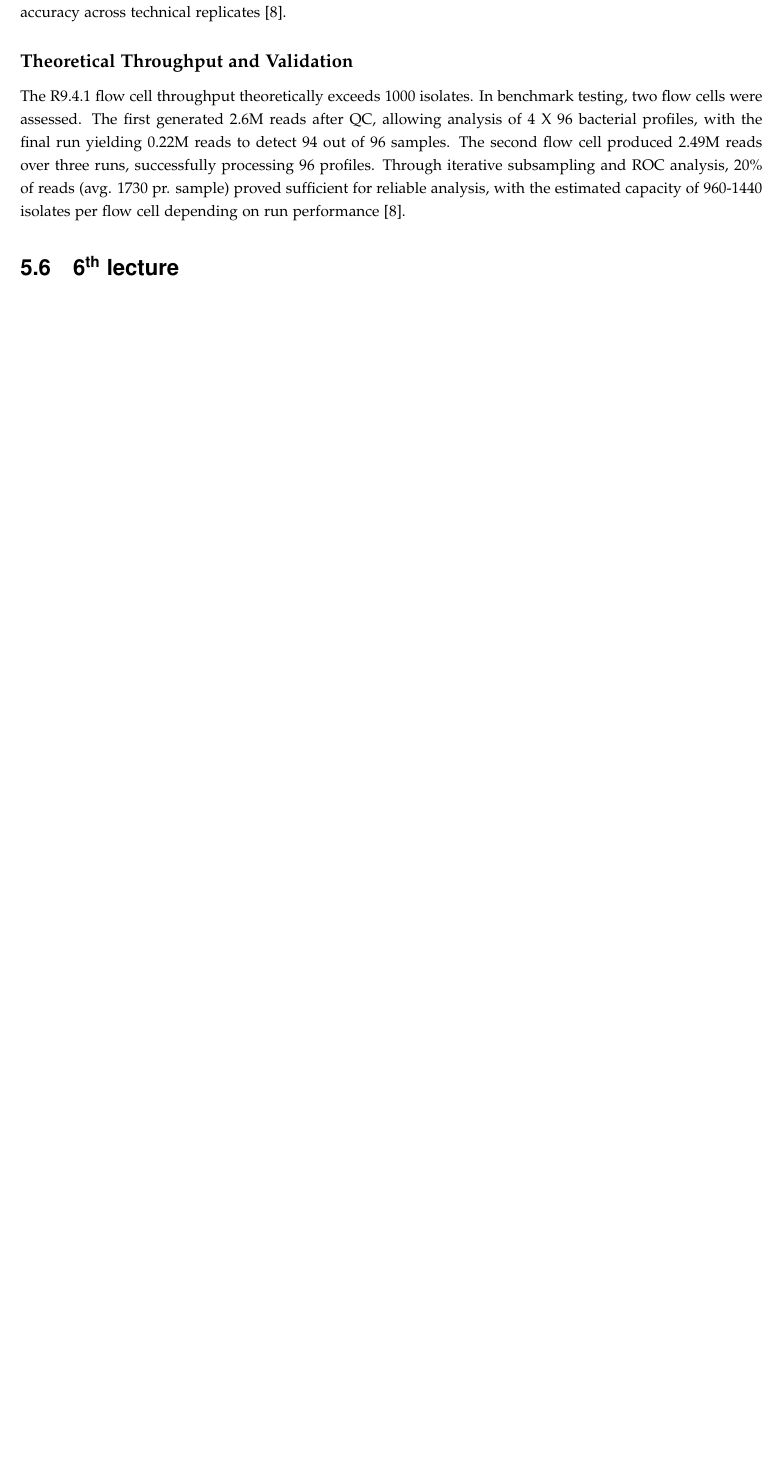
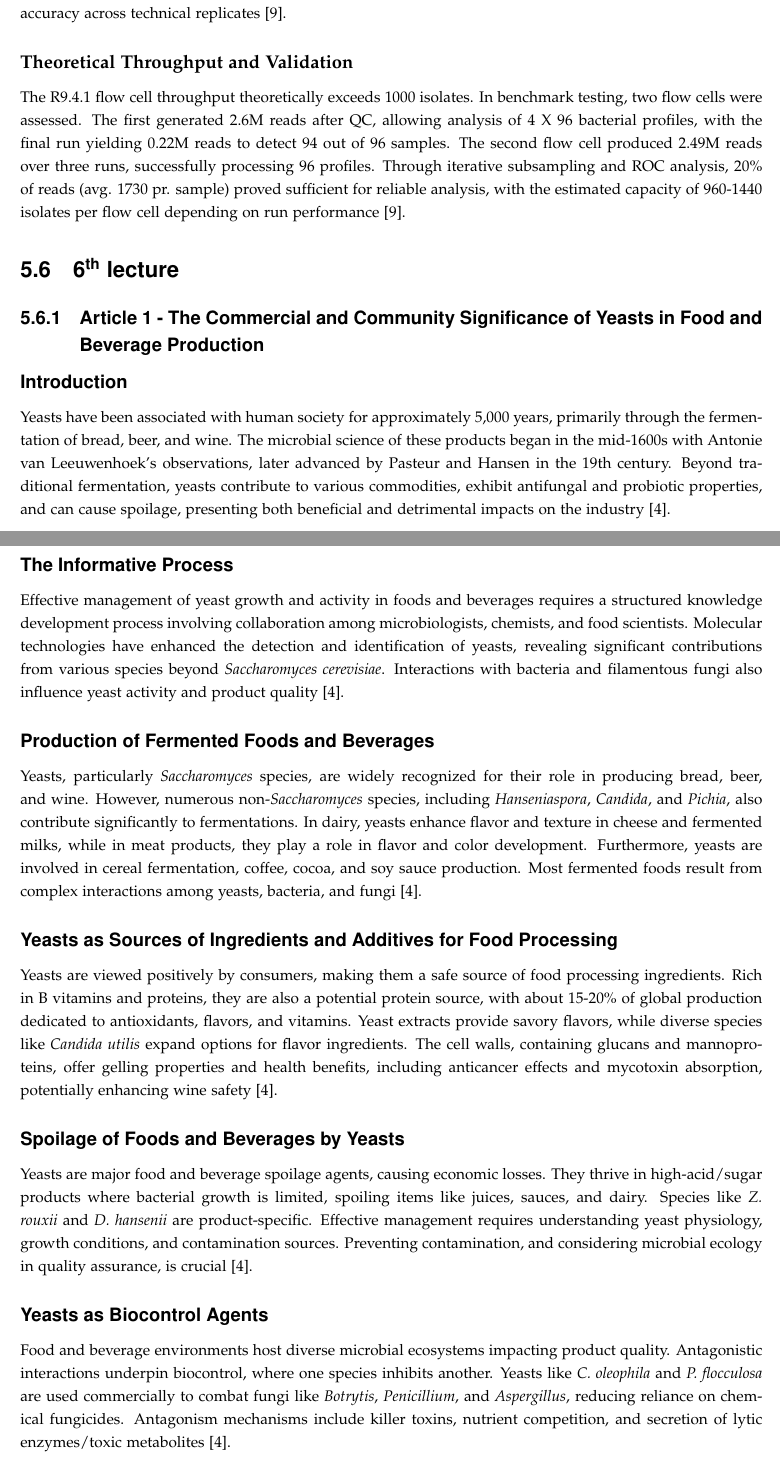
Before and after one commit to DanishUnicorn/tcp, a LaTeX thesis (Microbiology Notes/main.tex, which reads Microbiology Notes/TexFiles/chapter5.tex): part of page 88 of 104 before the commit and two parts of pages 88 and 89 of 106 after it, the two joined at a grey line, cut so that both start at the same text, the shorter picture padded with empty space. The pictures show the PDF file Microbiology Notes/main.pdf that the author committed with the source.

Commit message:
Concluded L6A1.

```diff
--- a/Microbiology Notes/TexFiles/chapter5.tex
+++ b/Microbiology Notes/TexFiles/chapter5.tex
@@ -2088,3 +2088,26 @@ The algorithm LCpCluster.R identified unique profiles, including identical profi
 The R9.4.1 flow cell throughput theoretically exceeds 1000 isolates. In benchmark testing, two flow cells were assessed. The first generated 2.6M reads after QC, allowing analysis of 4 X 96 bacterial profiles, with the final run yielding 0.22M reads to detect 94 out of 96 samples. The second flow cell produced 2.49M reads over three runs, successfully processing 96 profiles. Through iterative subsampling and ROC analysis, 20\% of reads (avg. 1730 pr. sample) proved sufficient for reliable analysis, with the estimated capacity of 960-1440 isolates per flow cell depending on run performance \cite*{L5-DNAEnrichment}.
 
 \section{6\texorpdfstring{\textsuperscript{th}}{th} lecture}
+\subsection{Article 1 -  The Commercial and Community Significance of Yeasts in Food and Beverage Production}
+\subsubsection*{Introduction}
+Yeasts have been associated with human society for approximately 5,000 years, primarily through the fermentation of bread, beer, and wine. The microbial science of these products began in the mid-1600s with Antonie van Leeuwenhoek's observations, later advanced by Pasteur and Hansen in the 19th century. Beyond traditional fermentation, yeasts contribute to various commodities, exhibit antifungal and probiotic properties, and can cause spoilage, presenting both beneficial and detrimental impacts on the industry \cite*{L6-Yeasts}.
+
+\subsubsection*{The Informative Process}
+Effective management of yeast growth and activity in foods and beverages requires a structured knowledge development process involving collaboration among microbiologists, chemists, and food scientists. Molecular technologies have enhanced the detection and identification of yeasts, revealing significant contributions from various species beyond \textit{Saccharomyces cerevisiae}. Interactions with bacteria and filamentous fungi also influence yeast activity and product quality \cite*{L6-Yeasts}.
+
+\subsubsection*{Production of Fermented Foods and Beverages}
+Yeasts, particularly \textit{Saccharomyces} species, are widely recognized for their role in producing bread, beer, and wine. However, numerous non-\textit{Saccharomyces} species, including \textit{Hanseniaspora}, \textit{Candida}, and \textit{Pichia}, also contribute significantly to fermentations. In dairy, yeasts enhance flavor and texture in cheese and fermented milks, while in meat products, they play a role in flavor and color development. Furthermore, yeasts are involved in cereal fermentation, coffee, cocoa, and soy sauce production. Most fermented foods result from complex interactions among yeasts, bacteria, and fungi \cite*{L6-Yeasts}.
+
+\subsubsection*{Yeasts as Sources of Ingredients and Additives for Food Processing}
+Yeasts are viewed positively by consumers, making them a safe source of food processing ingredients. Rich in B vitamins and proteins, they are also a potential protein source, with about 15-20\% of global production dedicated to antioxidants, flavors, and vitamins. Yeast extracts provide savory flavors, while diverse species like \textit{Candida utilis} expand options for flavor ingredients. The cell walls, containing glucans and mannoproteins, offer gelling properties and health benefits, including anticancer effects and mycotoxin absorption, potentially enhancing wine safety \cite*{L6-Yeasts}.
+
+\subsubsection*{Spoilage of Foods and Beverages by Yeasts}
+Yeasts are major food and beverage spoilage agents, causing economic losses. They thrive in high-acid/sugar products where bacterial growth is limited, spoiling items like juices, sauces, and dairy. Species like \textit{Z. rouxii} and \textit{D. hansenii} are product-specific. Effective management requires understanding yeast physiology, growth conditions, and contamination sources. Preventing contamination, and considering microbial ecology in quality assurance, is crucial \cite*{L6-Yeasts}.
+
+\subsubsection*{Yeasts as Biocontrol Agents}
+Food and beverage environments host diverse microbial ecosystems impacting product quality. Antagonistic interactions underpin biocontrol, where one species inhibits another. Yeasts like \textit{C. oleophila} and \textit{P. flocculosa} are used commercially to combat fungi like \textit{Botrytis}, \textit{Penicillium}, and \textit{Aspergillus}, reducing reliance on chemical fungicides. Antagonism mechanisms include killer toxins, nutrient competition, and secretion of lytic enzymes/toxic metabolites \Cite{L6-Yeasts}.
+
+\subsubsection*{Public Health Significance of Yeasts in Foods and Beverages}
+Yeasts have a strong food safety record, rarely causing illness compared to bacteria/viruses. Consuming diverse yeast species is generally safe, though some may trigger allergies or gastrointestinal issues. While not typically pathogenic, opportunistic yeasts like \textit{C. albicans} and \textit{C. neoformans} pose risks to immunocompromised individuals. Increased reports of yeast infections correlate with a growing at-risk population, raising concerns about the pathogenic potential of food-associated yeasts like \textit{S. cerevisiae} \cite*{L6-Yeasts}.
+
+\subsubsection*{Probiotic Yeasts}
```
Also changed, not shown: Microbiology Notes/main.pdf, Microbiology Notes/TexFiles/chapter5.tex (4 more changed lines), 1 other file.
